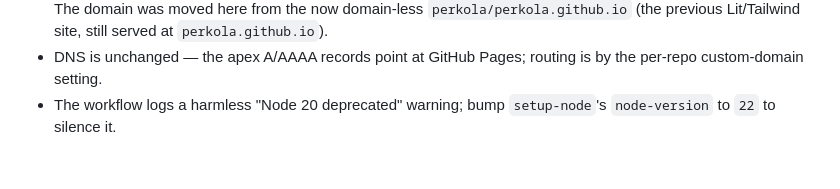
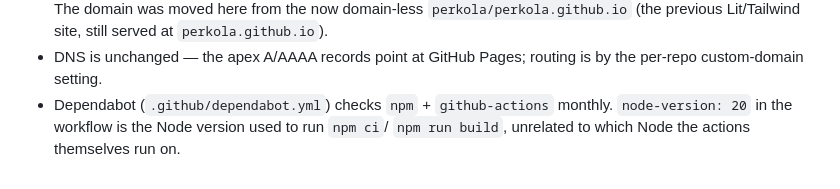
Before and after one commit to perkola/perko.la, a Markdown page: CLAUDE.md, the part around the change. Rendered like a GitHub page.

Commit message:
Update CLAUDE.md: the Node 20 deprecation warning is gone
Fixed by bumping actions/checkout, setup-node, upload-pages-artifact, and
deploy-pages (all now node24-runtime) rather than by touching node-version.
Confirmed via a clean deploy run with zero annotations. Also noted
dependabot.yml while here.

Co-Authored-By: Claude Sonnet 5 <noreply@anthropic.com>
Claude-Session: https://claude.ai/code/session_01L3vnUUUwabUpArQ3BWz5Bz

```diff
--- a/CLAUDE.md
+++ b/CLAUDE.md
@@ -142,5 +142,6 @@ few minutes; watch with `gh run watch --repo perkola/perko.la`.
   still served at `perkola.github.io`).
 - DNS is unchanged — the apex A/AAAA records point at GitHub Pages; routing is
   by the per-repo custom-domain setting.
-- The workflow logs a harmless "Node 20 deprecated" warning; bump
-  `setup-node`'s `node-version` to `22` to silence it.
+- Dependabot (`.github/dependabot.yml`) checks `npm` + `github-actions` monthly.
+  `node-version: 20` in the workflow is the Node version used to run `npm ci`/
+  `npm run build`, unrelated to which Node the actions themselves run on.
```
